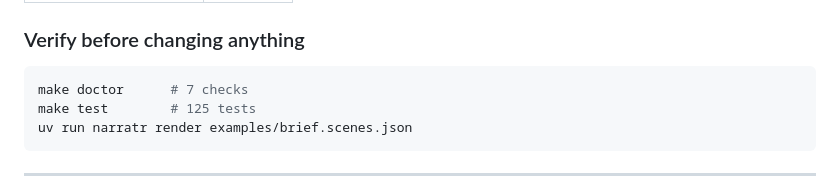
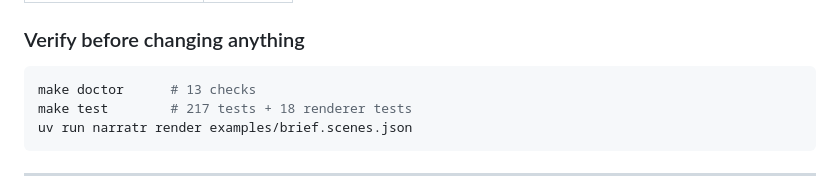
Before and after one commit to amankhandelwal/narratr, a Markdown page: docs/checkpoints/2026-09-05-handoff.md, the part around the change. Drawn GitHub-style.

````diff
--- a/docs/checkpoints/2026-09-05-handoff.md
+++ b/docs/checkpoints/2026-09-05-handoff.md
@@ -73,8 +73,8 @@ Read [../research-plan.md](../research-plan.md) for the reasoning. This file car
 ### Verify before changing anything
 
 ```sh
-make doctor      # 7 checks
-make test        # 125 tests
+make doctor      # 13 checks
+make test        # 217 tests + 18 renderer tests
 uv run narratr render examples/brief.scenes.json
 ```
 
````
Also changed, not shown: docs/checkpoints/2026-09-06-audit.md (added, +148 -0 lines).
